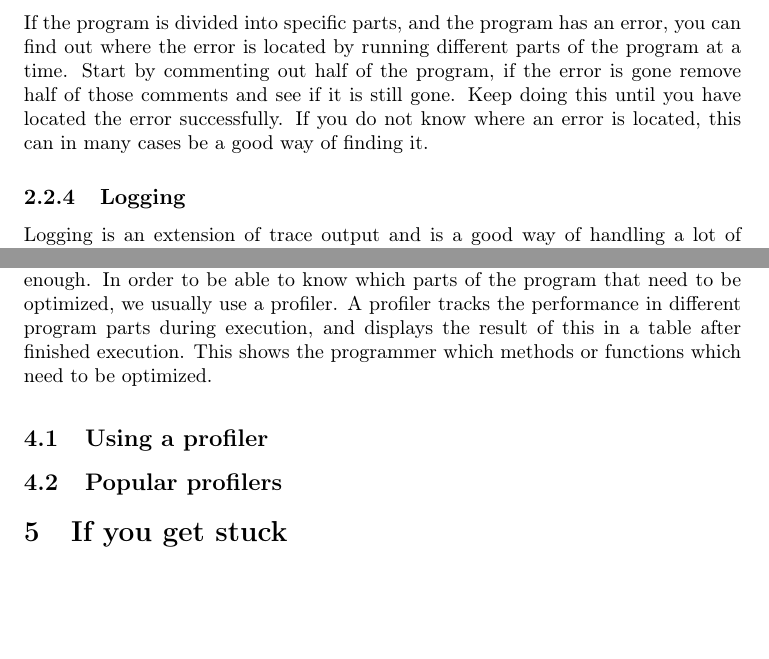
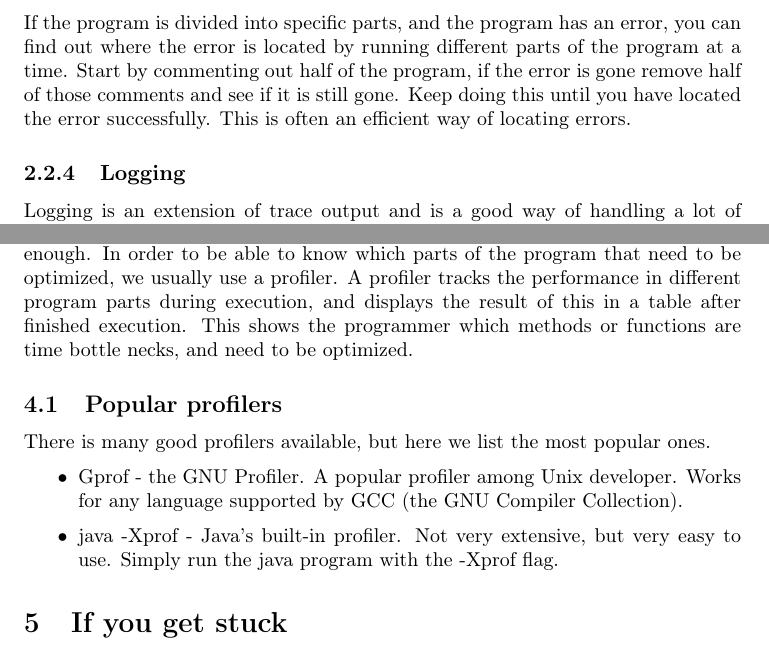
Before and after one commit to jbohman/debugging101, a LaTeX document (popup-lecture-3.tex): two parts of pages 5 and 7 of 8, joined at a grey line, cut so that both start at the same text, the shorter picture padded with empty space. Compiled offline with pdfLaTeX.

Commit message:
Profilers

```diff
--- a/popup-lecture-3.tex
+++ b/popup-lecture-3.tex
@@ -342,9 +342,8 @@ If the program is divided into specific parts, and the program has an error,
  you can find out where the error is located by running different parts of the
  program at a time. Start by commenting out half of the program, if the
  error is gone remove half of those comments and see if it is still gone. Keep
- doing this until you have located the error successfully. If you do not know
- where an error is located, this can in many cases be a good way of finding it.
-
+ doing this until you have located the error successfully. This is often an efficient
+ way of locating errors.
 
 \subsubsection{Logging}
 
@@ -446,15 +445,16 @@ reduce the amount of work laid down by more than you usually expect.
 You have got your program running and giving correct output, but it is not fast enough. In order
 to be able to know which parts of the program that need to be optimized, we usually use a profiler.
 A profiler tracks the performance in different program parts during execution, and displays the
-result of this in a table after finished execution. This shows the programmer which methods or functions
- which need to be optimized.
-
-\subsection{Using a profiler}
-
+result of this in a table after finished execution. This shows the programmer which methods or functions are time bottle necks, and need to be optimized.
 
 \subsection{Popular profilers}
-
-
+There is many good profilers available, but here we list the most popular ones.
+\begin{itemize}
+    \item Gprof - the GNU Profiler. A popular profiler among Unix developer. Works for any
+          language supported by GCC (the GNU Compiler Collection).
+    \item java -Xprof - Java's built-in profiler. Not very extensive, but very easy to use.
+          Simply run the java program with the -Xprof flag.
+\end{itemize}
 %%%%%%%%%%%%%%%%%%%%%%%%%%%%%%%%%%%%%%%%%%%%%%%%%%%%%%%%%%%%%%%%%%%%%%%%%%%%%%%%
 %%%%%%%%%%%%%%%%%%%%%%%%%%%%%%%%%%%%%%%%%%%%%%%%%%%%%%%%%%%%%%%%%%%%%%%%%%%%%%%%
 %%%%%%%%%%%%%%%%%%%%%%%%%%%%%%%%%%%%%%%%%%%%%%%%%%%%%%%%%%%%%%%%%%%%%%%%%%%%%%%%
```
